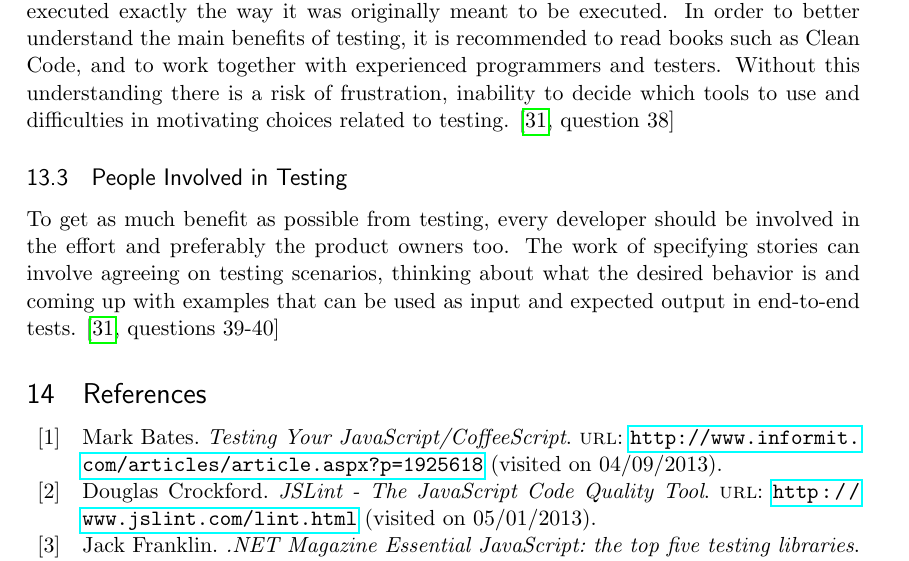
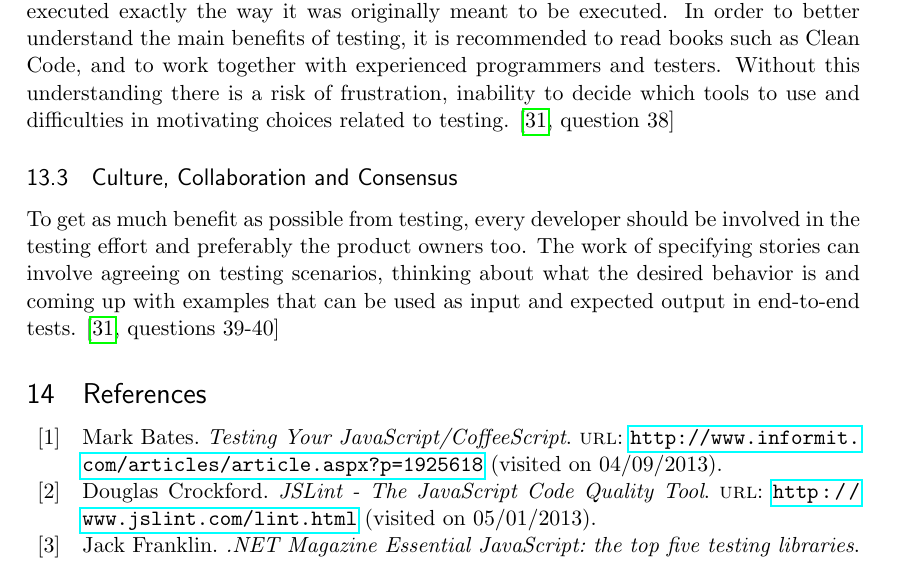
Before and after one commit to emilwall/exjobb, a LaTeX thesis (exjobb_thesis_emilwall.tex): part of page 30 of 69, cut so that both start at the same text. Compiled offline with pdfLaTeX.

Commit message:
Rename subsection and clarify effort

```diff
--- a/exjobb_thesis_emilwall.tex
+++ b/exjobb_thesis_emilwall.tex
@@ -453,9 +453,9 @@ Introducing versioning for private APIs is not always feasible, for at least two
 
 Testing is not about eliminating the risk of bugs or ensuring that every line of code is executed exactly the way it was originally meant to be executed. In order to better understand the main benefits of testing, it is recommended to read books such as Clean Code, and to work together with experienced programmers and testers. Without this understanding there is a risk of frustration, inability to decide which tools to use and difficulties in motivating choices related to testing. \cite[question~38]{Edelstam}
 
-\subsection{People Involved in Testing}
+\subsection{Culture, Collaboration and Consensus}
 
-To get as much benefit as possible from testing, every developer should be involved in the effort and preferably the product owners too. The work of specifying stories can involve agreeing on testing scenarios, thinking about what the desired behavior is and coming up with examples that can be used as input and expected output in end-to-end tests. \cite[questions~39-40]{Edelstam}
+To get as much benefit as possible from testing, every developer should be involved in the testing effort and preferably the product owners too. The work of specifying stories can involve agreeing on testing scenarios, thinking about what the desired behavior is and coming up with examples that can be used as input and expected output in end-to-end tests. \cite[questions~39-40]{Edelstam}
 
 \printbibliography[heading=bibnumbered]
 
```
